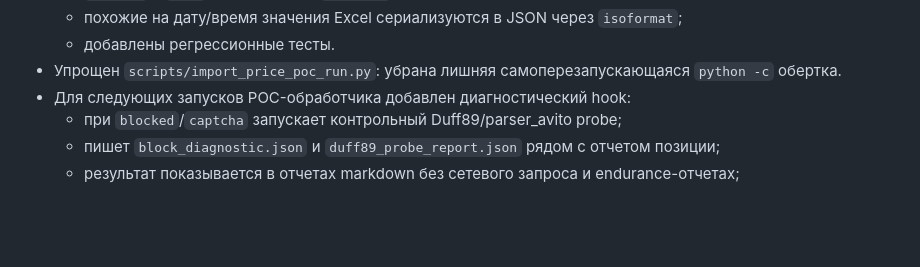
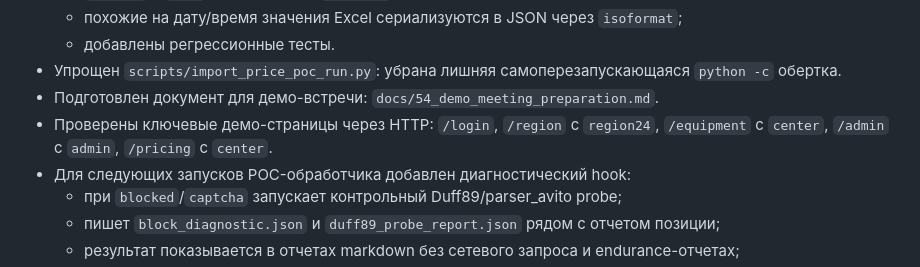
Before and after one commit to milexx/equipment-accounting, a Markdown page: docs/continuation.md, the part around the change. Rendered like a GitHub page; blank space fills up the shorter version.

```diff
--- a/docs/continuation.md
+++ b/docs/continuation.md
@@ -119,6 +119,8 @@
   - похожие на дату/время значения Excel сериализуются в JSON через `isoformat`;
   - добавлены регрессионные тесты.
 - Упрощен `scripts/import_price_poc_run.py`: убрана лишняя самоперезапускающаяся `python -c` обертка.
+- Подготовлен документ для демо-встречи: `docs/54_demo_meeting_preparation.md`.
+- Проверены ключевые демо-страницы через HTTP: `/login`, `/region` с `region24`, `/equipment` с `center`, `/admin` с `admin`, `/pricing` с `center`.
 - Для следующих запусков POC-обработчика добавлен диагностический hook:
   - при `blocked`/`captcha` запускает контрольный Duff89/parser_avito probe;
   - пишет `block_diagnostic.json` и `duff89_probe_report.json` рядом с отчетом позиции;
```
Also changed, not shown: SESSIONS.md (+3 -0 lines), docs/54_demo_meeting_preparation.md (added, +297 -0 lines).
